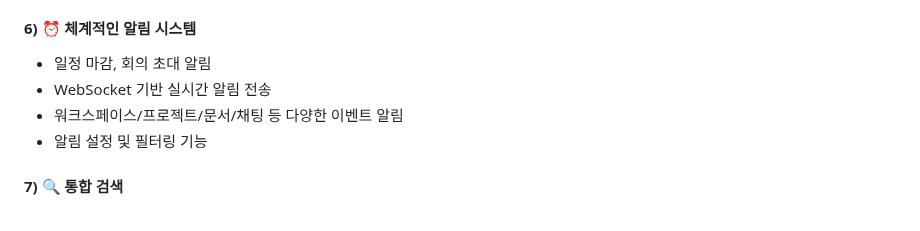
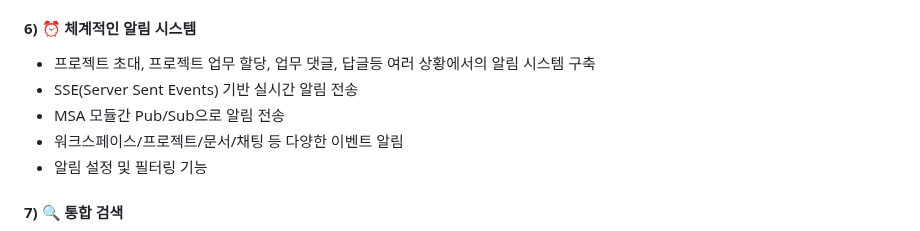
Before and after one commit to beyond-sw-camp/be16-fin-team404-Synco-BE, a Markdown page: README.md, the part around the change. GitHub-like rendering.

Commit message:
Update notification system section in README
Enhance notification system details in README.

```diff
--- a/README.md
+++ b/README.md
@@ -121,8 +121,9 @@ Synco의 핵심은 **팀 워크스페이스 + 개인 공간 동시 지원**과 *
 - 파일 업로드/다운로드, 폴더 구조 관리
 
 #### 6) ⏰ 체계적인 알림 시스템
-- 일정 마감, 회의 초대 알림
-- WebSocket 기반 실시간 알림 전송
+- 프로젝트 초대, 프로젝트 업무 할당, 업무 댓글, 답글등 여러 상황에서의 알림 시스템 구축
+- SSE(Server Sent Events) 기반 실시간 알림 전송
+- MSA 모듈간 Pub/Sub으로 알림 전송
 - 워크스페이스/프로젝트/문서/채팅 등 다양한 이벤트 알림
 - 알림 설정 및 필터링 기능
 
```
